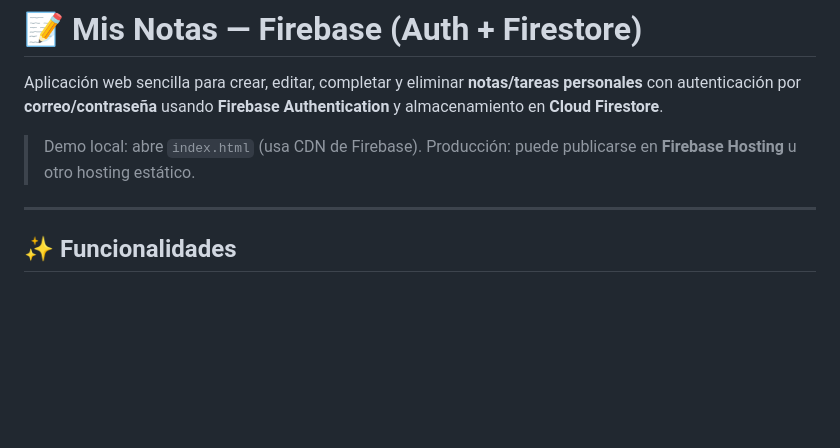
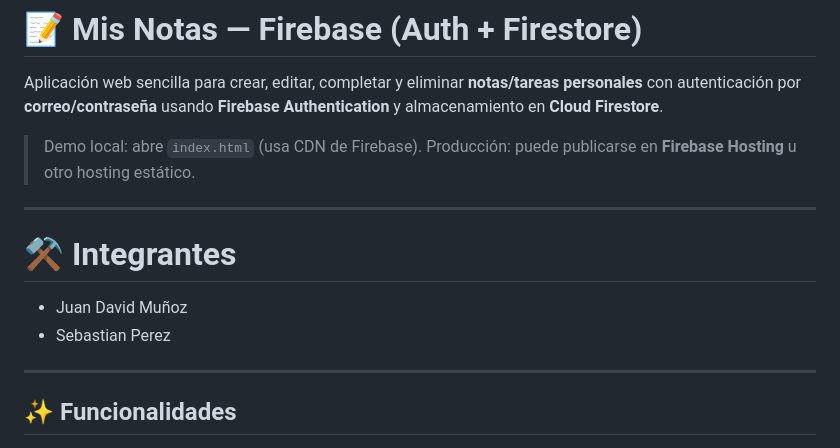
Before and after one commit to JuanDavidMu/MiniApp, a Markdown page: README.md, the part around the change. Drawn GitHub-style; blank space fills up the shorter version.

Commit message:
Add team members to README
Added team members section to the README.

```diff
--- a/README.md
+++ b/README.md
@@ -4,6 +4,13 @@ Aplicación web sencilla para crear, editar, completar y eliminar **notas/tareas
 
 > Demo local: abre `index.html` (usa CDN de Firebase).
 > Producción: puede publicarse en **Firebase Hosting** u otro hosting estático.
+
+---
+
+# ⚒️ Integrantes
+
+* Juan David Muñoz
+* Sebastian Perez
 
 ---
 
```
